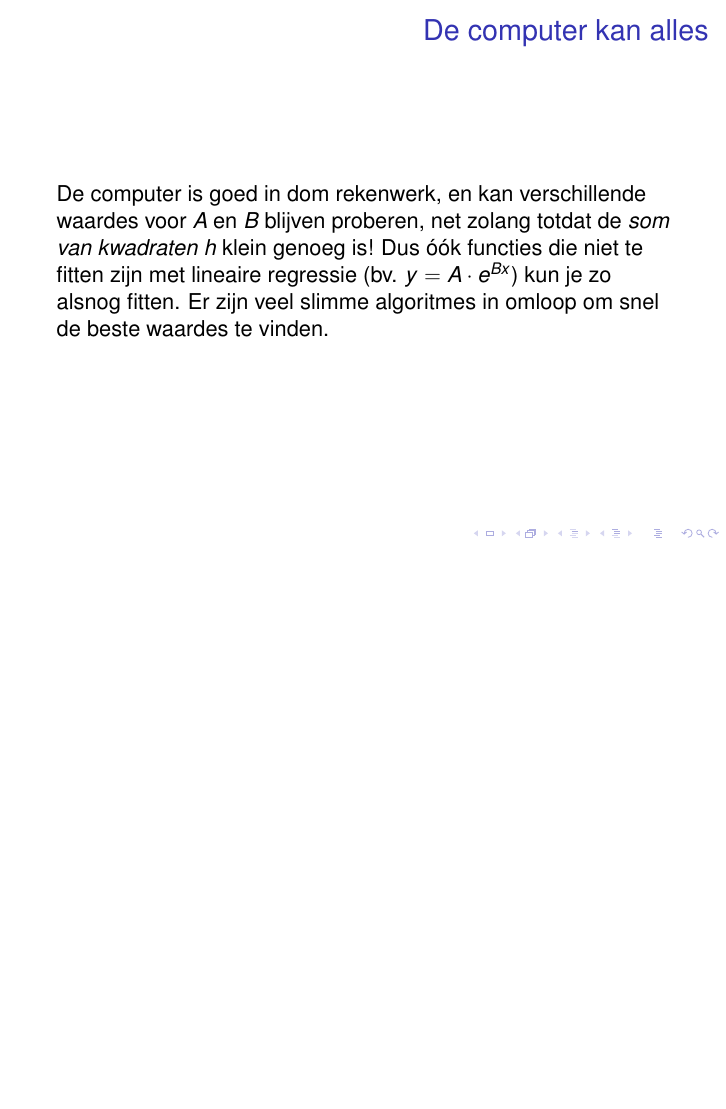
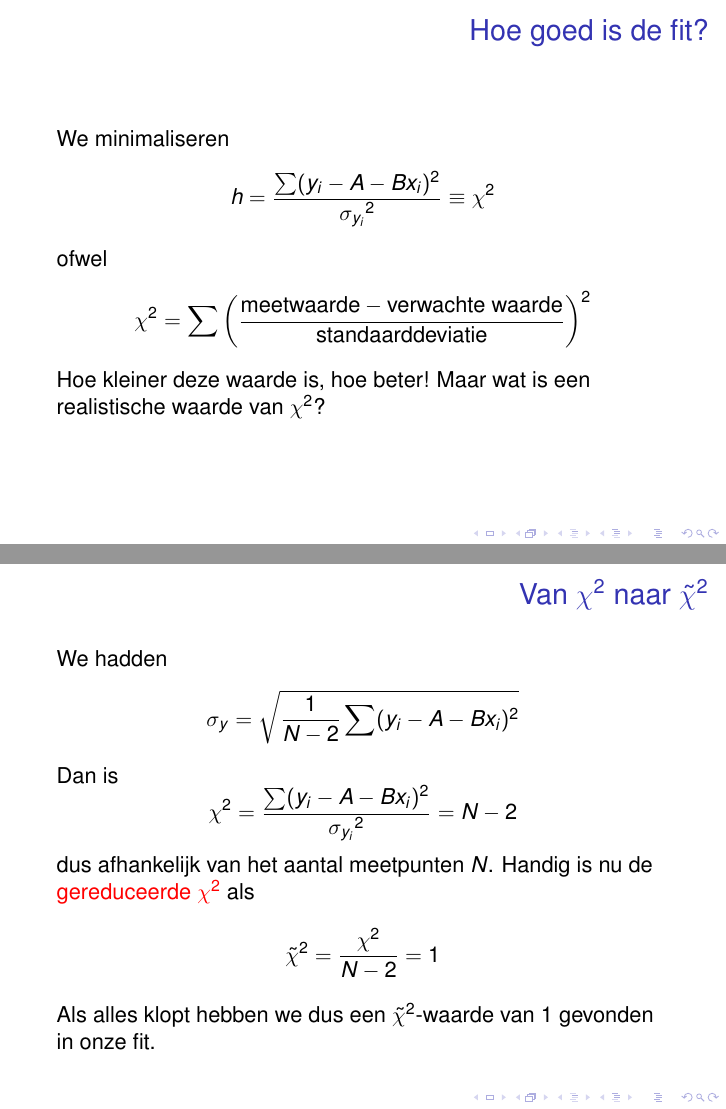
Before and after one commit to davidfokkema/data-analyse, LaTeX slides (college-data-analyse-2.tex): page 21 of 21 before the commit and pages 22 and 23 of 30 after it, the two joined at a grey line, the shorter picture padded with empty space. Compiled offline with pdfLaTeX.

Commit message:
Paar slides over chi^2-test

```diff
--- a/college-data-analyse-2.tex
+++ b/college-data-analyse-2.tex
@@ -43,6 +43,7 @@
 
 \renewcommand{\leadsto}{\ \rightarrow\ }
 \newcommand{\tsum}{\textstyle\sum}
+\newcommand{\rchisq}{\tilde\chi^2}
 
 
 \title{Statistische data-analyse 2}
@@ -258,3 +259,33 @@
   De computer is goed in dom rekenwerk, en kan verschillende waardes voor $A$ en $B$ blijven proberen, net zolang totdat de \emph{som van kwadraten} $h$ klein genoeg is! Dus óók functies die niet te fitten zijn met lineaire regressie (bv. $y = A\cdot e^{Bx}$) kun je zo alsnog fitten. Er zijn veel slimme algoritmes in omloop om snel de beste waardes te vinden.
 \end{frame}
 
+
+\section{$\chi^2$-test}
+
+\begin{frame}{Hoe goed is de fit?}
+  We minimaliseren
+  \begin{equation*}
+    h = \frac{\sum(y_i - A - Bx_i)^2}{{\sigma_{y_i}}^2} \equiv \chi^2
+  \end{equation*}
+  ofwel
+  \begin{equation*}
+    \chi^2 = \sum\left(\frac{\text{meetwaarde} - \text{verwachte waarde}}{\text{standaarddeviatie}}\right)^2
+  \end{equation*}
+  Hoe kleiner deze waarde is, hoe beter! Maar wat is een realistische waarde van $\chi^2$?
+\end{frame}
+
+\begin{frame}{Van $\chi^2$ naar $\rchisq$}
+  We hadden
+  \begin{equation*}
+    \sigma_y = \sqrt{\frac{1}{N-2}\sum(y_i - A - Bx_i)^2}
+  \end{equation*}
+  Dan is
+  \begin{equation*}
+    \chi^2 = \frac{\sum(y_i - A - Bx_i)^2}{{\sigma_{y_i}}^2} = N - 2
+  \end{equation*}
+  dus afhankelijk van het aantal meetpunten $N$. Handig is nu de \alert{gereduceerde $\chi^2$} als
+  \begin{equation*}
+    \rchisq = \frac{\chi^2}{N - 2} = 1
+  \end{equation*}
+  Als alles klopt hebben we dus een $\rchisq$-waarde van 1 gevonden in onze fit.
+\end{frame}
```
Also changed, not shown: college-data-analyse-2.tex (43 more changed lines).
